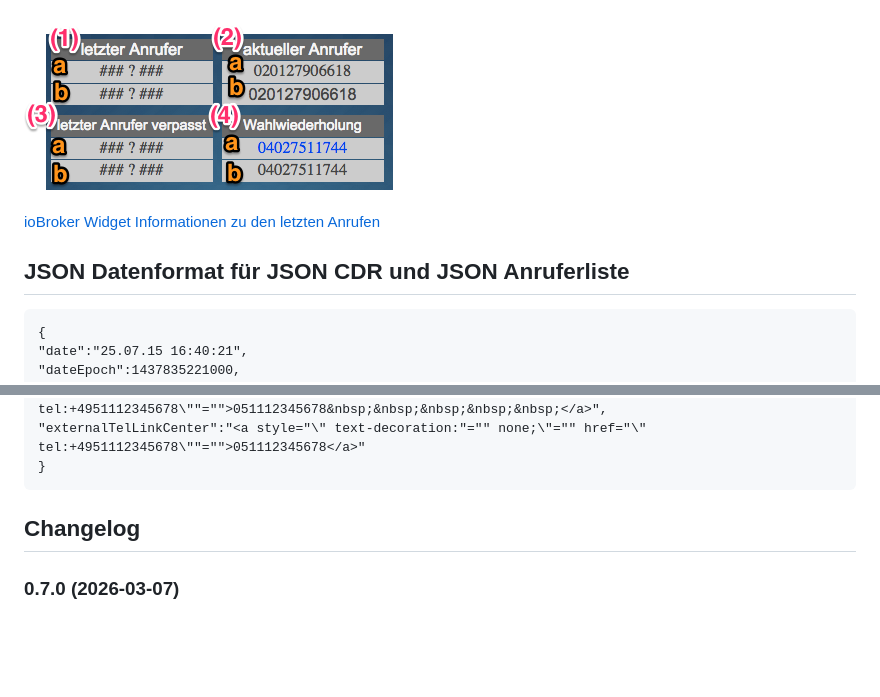
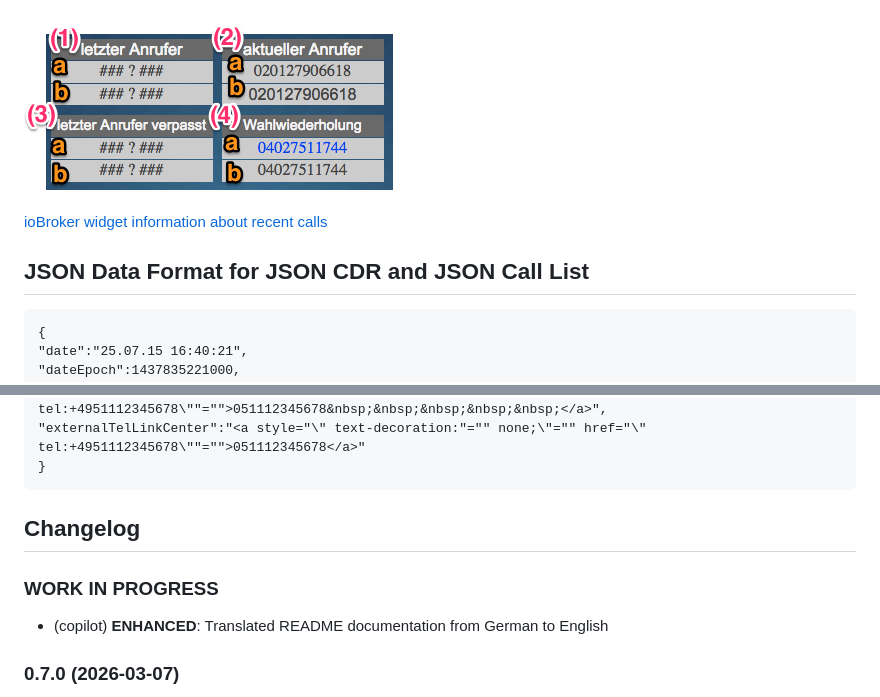
Before and after one commit to iobroker-community-adapters/ioBroker.fritzbox, a Markdown page: README.md, 2 parts joined by grey strips. Drawn GitHub-style; blank space fills up the shorter version.

````diff
--- a/README.md
+++ b/README.md
@@ -133,7 +133,7 @@ Beispielwidgets:
 
-[ioBroker Widget Informationen zu den letzten Anrufen](widgets/iobroker_fritzbox_letzte_telefonate.json)
+[ioBroker widget information about recent calls](widgets/iobroker_fritzbox_letzte_telefonate.json)
 
-## JSON Datenformat für JSON CDR und JSON Anruferliste
+## JSON Data Format for JSON CDR and JSON Call List
 
 ```
 {
@@ -183,6 +183,9 @@ Beispielwidgets:
     Placeholder for the next version (at the beginning of the line):
     ### **WORK IN PROGRESS**
 -->
+### **WORK IN PROGRESS**
+- (copilot) **ENHANCED**: Translated README documentation from German to English
+
 ### 0.7.0 (2026-03-07)
 - (iobroker-bot) Adapter requires node.js >= 20 now.
 - (copilot) Adapter requires admin >= 7.7.22 now
````
Also changed, not shown: other parts of README.md (+68 -68 lines).
